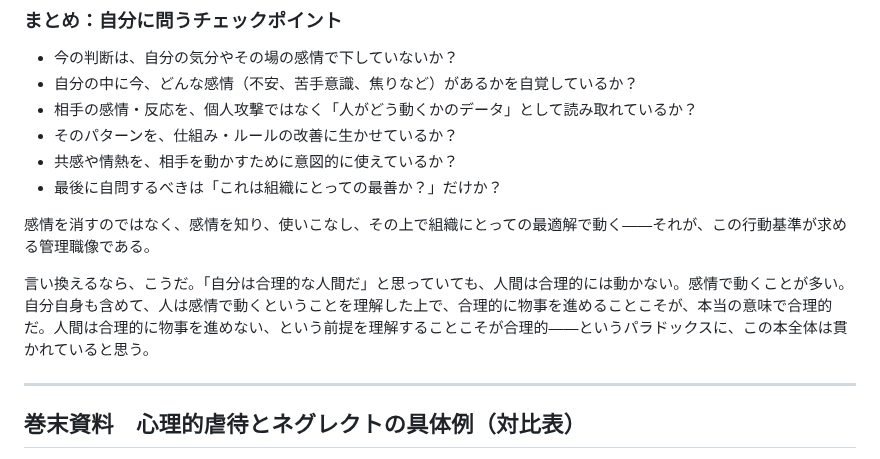
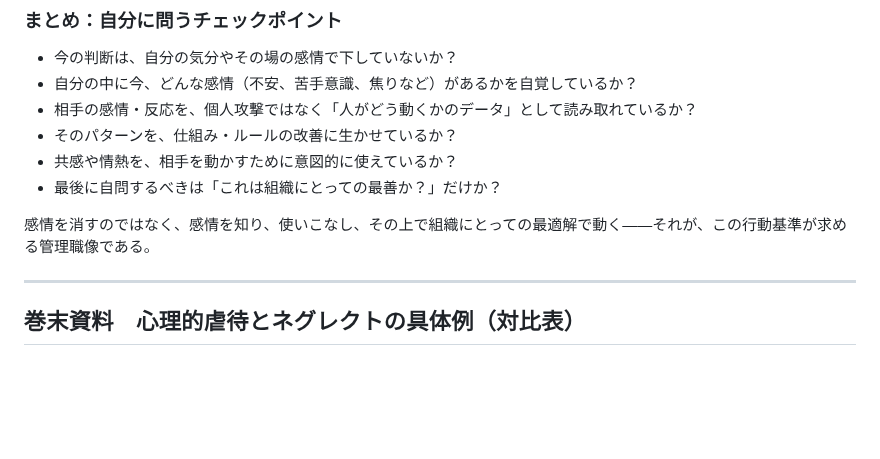
Before and after one commit to wkotknr310ajd-ctrl/tknr1, a Markdown page: notes/book-draft.md, the part around the change. GitHub-like rendering; blank space fills up the shorter version.

```diff
--- a/notes/book-draft.md
+++ b/notes/book-draft.md
@@ -806,8 +806,6 @@ AIが全盛の時代だからこそ、あえてアナログを使いたい。AI
 
 感情を消すのではなく、感情を知り、使いこなし、その上で組織にとっての最適解で動く――それが、この行動基準が求める管理職像である。
 
-言い換えるなら、こうだ。「自分は合理的な人間だ」と思っていても、人間は合理的には動かない。感情で動くことが多い。自分自身も含めて、人は感情で動くということを理解した上で、合理的に物事を進めることこそが、本当の意味で合理的だ。人間は合理的に物事を進めない、という前提を理解することこそが合理的――というパラドックスに、この本全体は貫かれていると思う。
-
 ---
 
 ## 巻末資料　心理的虐待とネグレクトの具体例（対比表）
```
Also changed, not shown: notes/business-book-ideas.md (+3 -1 lines).
